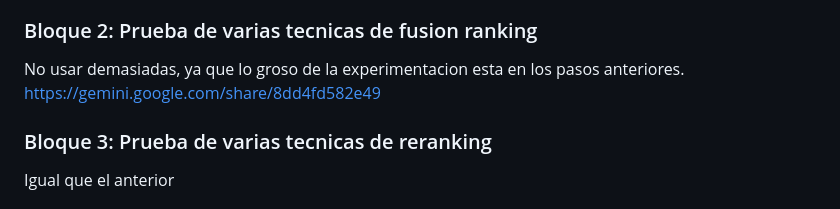
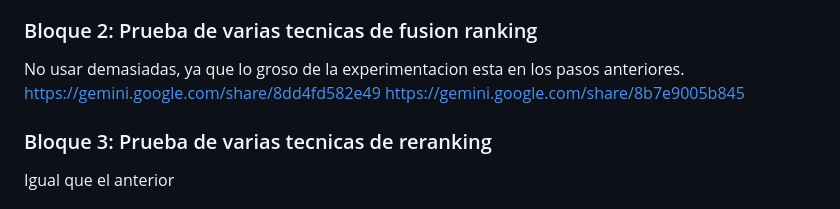
Before and after one commit to davidgc14/TalentCLEF-TaskA, a Markdown page: DevNotes.md, the part around the change. Drawn GitHub-style.

Commit message:
doc: Added new references for Reranking information

```diff
--- a/DevNotes.md
+++ b/DevNotes.md
@@ -70,6 +70,7 @@ Aqui debo mostrar todo el flujo de trabajo que me ha llevado a seleccionar el mo
 
 No usar demasiadas, ya que lo groso de la experimentacion esta en los pasos anteriores.
 https://gemini.google.com/share/8dd4fd582e49
+https://gemini.google.com/share/8b7e9005b845
 
 ### Bloque 3: Prueba de varias tecnicas de reranking
 
```
